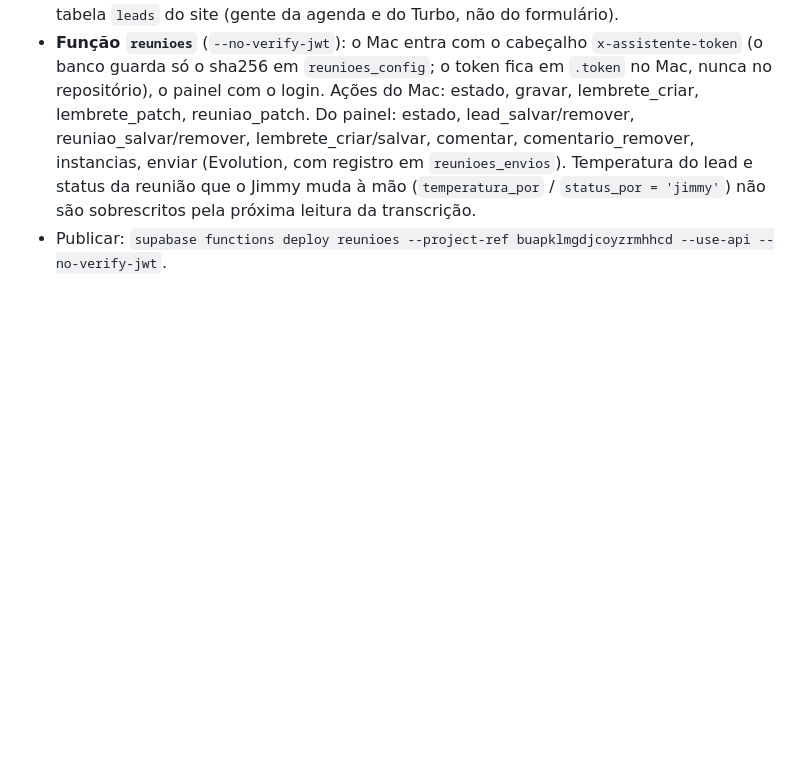
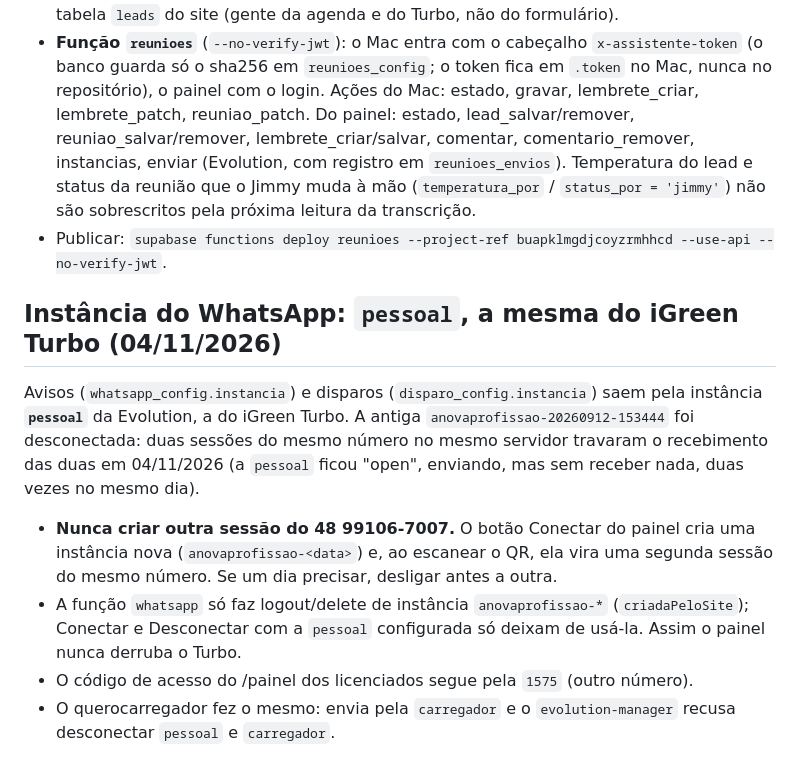
Before and after one commit to jimmyfenner/anovaprofissao, a Markdown page: CLAUDE.md, the part around the change. GitHub-like rendering; blank space fills up the shorter version.

Commit message:
CLAUDE.md: avisos e disparos pela instância pessoal, uma sessão por número
Co-Authored-By: Claude Opus 5.5 <noreply@anthropic.com>

```diff
--- a/CLAUDE.md
+++ b/CLAUDE.md
@@ -1303,3 +1303,21 @@ do /admin; mesmo login (Supabase auth, mesma sessão do navegador).
   mão (`temperatura_por` / `status_por = 'jimmy'`) não são sobrescritos pela próxima leitura
   da transcrição.
 - Publicar: `supabase functions deploy reunioes --project-ref buapklmgdjcoyzrmhhcd --use-api --no-verify-jwt`.
+
+## Instância do WhatsApp: `pessoal`, a mesma do iGreen Turbo (04/11/2026)
+
+Avisos (`whatsapp_config.instancia`) e disparos (`disparo_config.instancia`) saem
+pela instância **`pessoal`** da Evolution, a do iGreen Turbo. A antiga
+`anovaprofissao-20260912-153444` foi desconectada: duas sessões do mesmo número
+no mesmo servidor travaram o recebimento das duas em 04/11/2026 (a `pessoal`
+ficou "open", enviando, mas sem receber nada, duas vezes no mesmo dia).
+
+- **Nunca criar outra sessão do 48 99106-7007.** O botão Conectar do painel cria
+  uma instância nova (`anovaprofissao-<data>`) e, ao escanear o QR, ela vira uma
+  segunda sessão do mesmo número. Se um dia precisar, desligar antes a outra.
+- A função `whatsapp` só faz logout/delete de instância `anovaprofissao-*`
+  (`criadaPeloSite`); Conectar e Desconectar com a `pessoal` configurada só
+  deixam de usá-la. Assim o painel nunca derruba o Turbo.
+- O código de acesso do /painel dos licenciados segue pela `1575` (outro número).
+- O querocarregador fez o mesmo: envia pela `carregador` e o `evolution-manager`
+  recusa desconectar `pessoal` e `carregador`.
```
